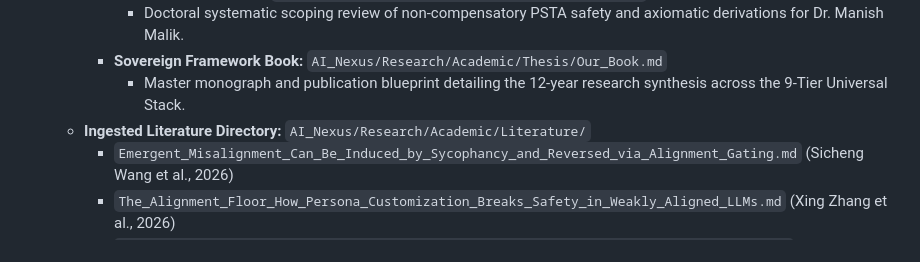
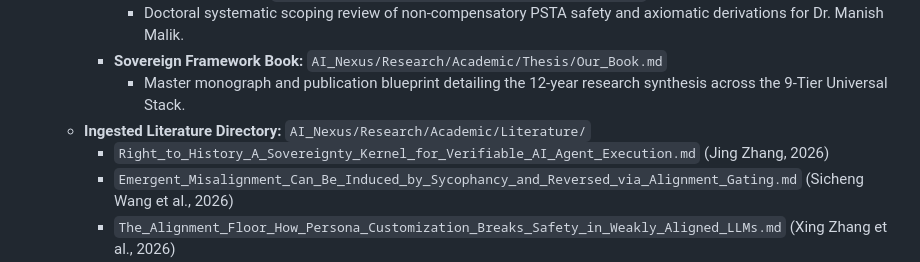
Before and after one commit to DanielAcourt/Wisps58, a Markdown page: AI_Nexus/INDEX.md, the part around the change. Drawn GitHub-style.

Commit message:
docs(research): ingest Jing Zhang (2026) Right to History paper
- Ingested Jing Zhang (Feb 2026) arXiv paper "Right to History: A Sovereignty Kernel for Verifiable AI Agent Execution"
- Formulated the 5 system invariants (INV-1 to INV-5) and PunkGo Merkle tree logging primitives
- Documented Daniel's architectural synthesis validating PSTA's Black Box Protocol and C++ kernel TCB against PunkGo Rust kernel benchmarks
- Updated AI_Nexus/INDEX.md and AI_Nexus/Research/Academic/Thesis/Lit_Review.md

Co-authored-by: DanielAcourt <30045666+DanielAcourt@users.noreply.github.com>

```diff
--- a/AI_Nexus/INDEX.md
+++ b/AI_Nexus/INDEX.md
@@ -109,6 +109,7 @@ This index serves as the definitive map for the **Sovereign Intelligence Hierarc
         *   **Sovereign Framework Book:** `AI_Nexus/Research/Academic/Thesis/Our_Book.md`
             *   Master monograph and publication blueprint detailing the 12-year research synthesis across the 9-Tier Universal Stack.
     *   **Ingested Literature Directory:** `AI_Nexus/Research/Academic/Literature/`
+        *   `Right_to_History_A_Sovereignty_Kernel_for_Verifiable_AI_Agent_Execution.md` (Jing Zhang, 2026)
         *   `Emergent_Misalignment_Can_Be_Induced_by_Sycophancy_and_Reversed_via_Alignment_Gating.md` (Sicheng Wang et al., 2026)
         *   `The_Alignment_Floor_How_Persona_Customization_Breaks_Safety_in_Weakly_Aligned_LLMs.md` (Xing Zhang et al., 2026)
         *   `Distributionally_Robust_Predictive_Runtime_Verification_under_Spatio_Temporal_Logic.md` (Yiqi Zhao et al., 2025)
```
Also changed, not shown: 2 other files.
